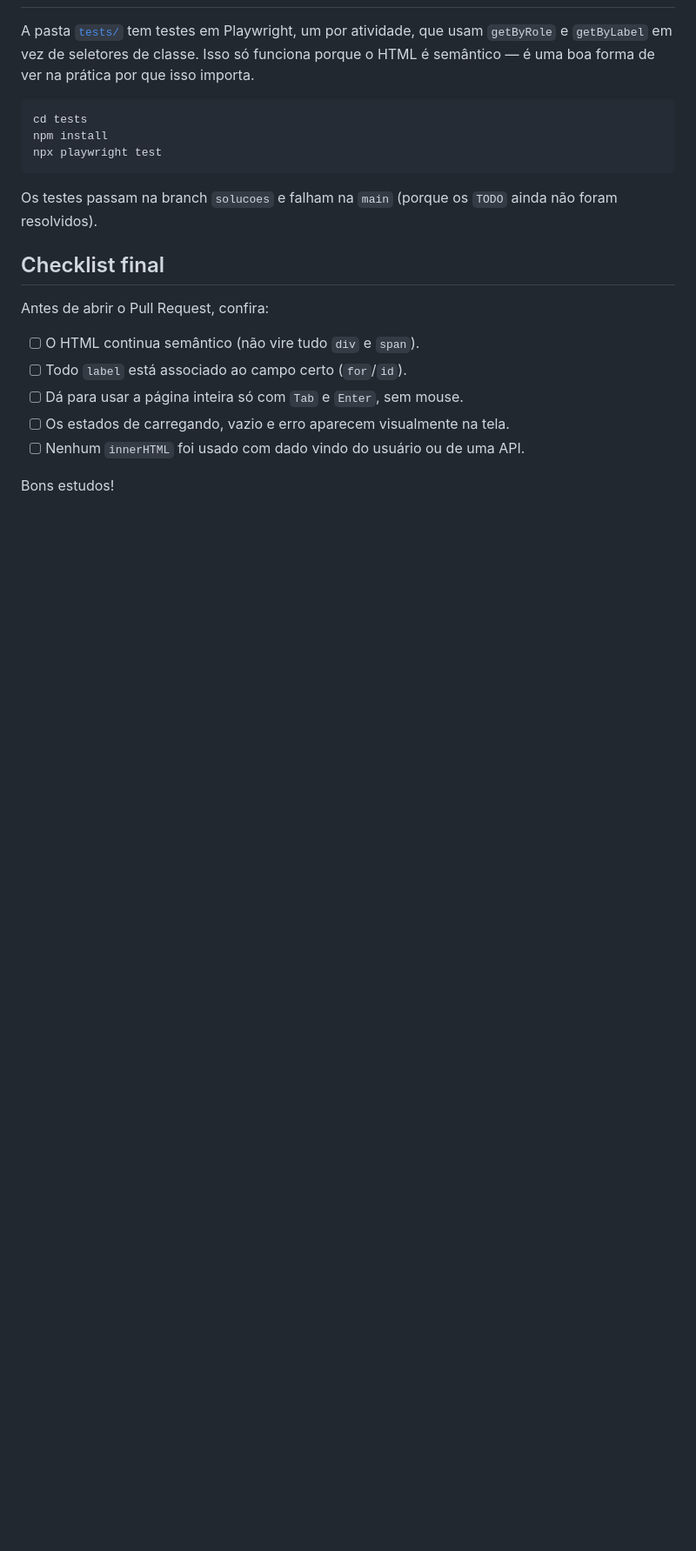
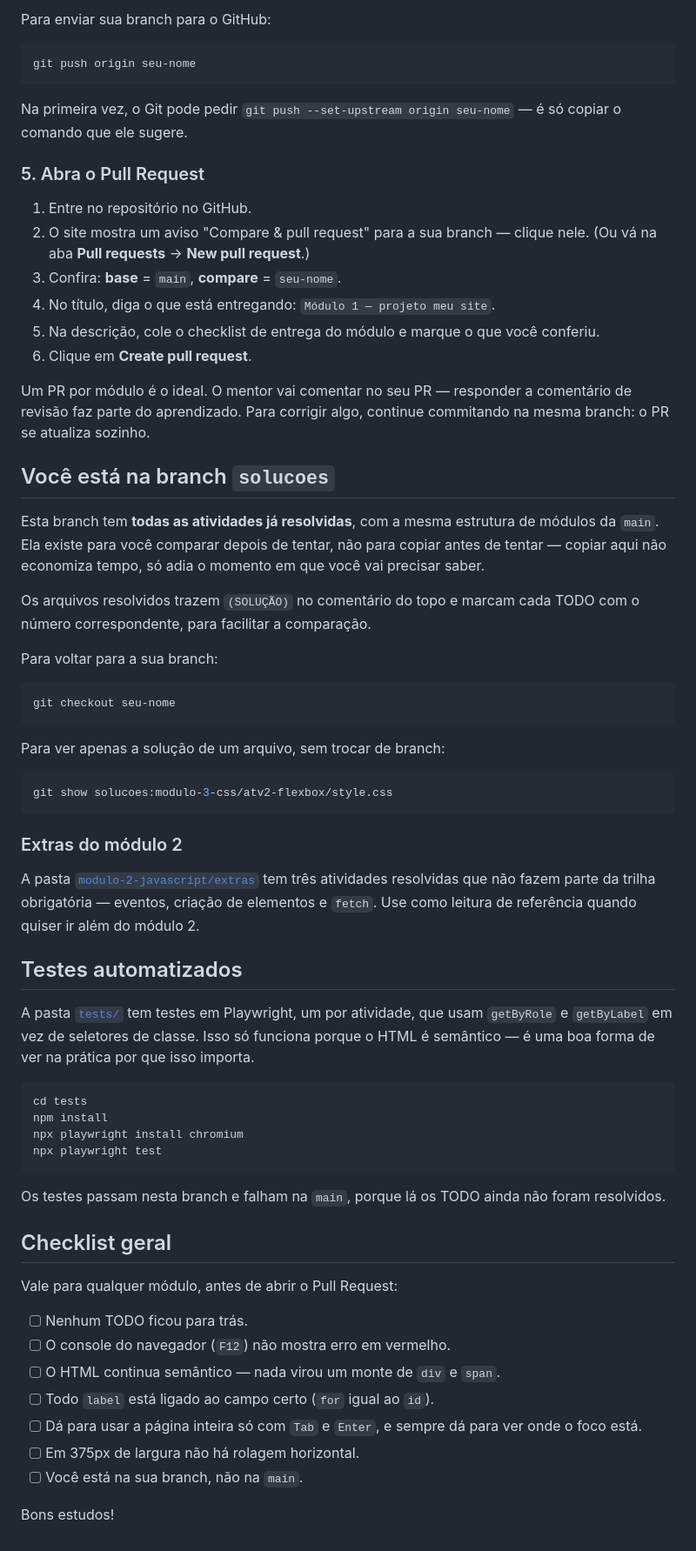
Before and after one commit to felipersteles/mentoria-frontend, a Markdown page: README.md, the part around one of its changes. Shown at 87% size. GitHub-like rendering; blank space fills up the shorter version.

````diff
--- a/README.md
+++ b/README.md
@@ -76,3 +83,57 @@ consultar.
+Para enviar sua branch para o GitHub:
+
+```bash
+git push origin seu-nome
+```
+
+Na primeira vez, o Git pode pedir `git push --set-upstream origin seu-nome`
+— é só copiar o comando que ele sugere.
+
+### 5. Abra o Pull Request
+
+1. Entre no repositório no GitHub.
+2. O site mostra um aviso "Compare & pull request" para a sua branch —
+   clique nele. (Ou vá na aba **Pull requests** → **New pull request**.)
+3. Confira: **base** = `main`, **compare** = `seu-nome`.
+4. No título, diga o que está entregando: `Módulo 1 — projeto meu site`.
+5. Na descrição, cole o checklist de entrega do módulo e marque o que você
+   conferiu.
+6. Clique em **Create pull request**.
+
+Um PR por módulo é o ideal. O mentor vai comentar no seu PR — responder a
+comentário de revisão faz parte do aprendizado. Para corrigir algo, continue
+commitando na mesma branch: o PR se atualiza sozinho.
+
+## Você está na branch `solucoes`
+
+Esta branch tem **todas as atividades já resolvidas**, com a mesma estrutura
+de módulos da `main`. Ela existe para você comparar depois de tentar, não
+para copiar antes de tentar — copiar aqui não economiza tempo, só adia o
+momento em que você vai precisar saber.
+
+Os arquivos resolvidos trazem `(SOLUÇÃO)` no comentário do topo e marcam
+cada TODO com o número correspondente, para facilitar a comparação.
+
+Para voltar para a sua branch:
+
+```bash
+git checkout seu-nome
+```
+
+Para ver apenas a solução de um arquivo, sem trocar de branch:
+
+```bash
+git show solucoes:modulo-3-css/atv2-flexbox/style.css
+```
+
+### Extras do módulo 2
+
+A pasta [`modulo-2-javascript/extras`](./modulo-2-javascript/extras) tem três
+atividades resolvidas que não fazem parte da trilha obrigatória — eventos,
+criação de elementos e `fetch`. Use como leitura de referência quando quiser
+ir além do módulo 2.
+
+## Testes automatizados
 
 A pasta [`tests/`](./tests) tem testes em Playwright, um por atividade, que
 usam `getByRole` e `getByLabel` em vez de seletores de classe. Isso só
@@ -82,20 +143,24 @@ que isso importa.
 ```bash
 cd tests
 npm install
+npx playwright install chromium
 npx playwright test
 ```
 
-Os testes passam na branch `solucoes` e falham na `main` (porque os `TODO`
-ainda não foram resolvidos).
+Os testes passam nesta branch e falham na `main`, porque lá os TODO ainda
+não foram resolvidos.
 
-## Checklist final
+## Checklist geral
 
-Antes de abrir o Pull Request, confira:
+Vale para qualquer módulo, antes de abrir o Pull Request:
 
-- [ ] O HTML continua semântico (não vire tudo `div` e `span`).
-- [ ] Todo `label` está associado ao campo certo (`for`/`id`).
-- [ ] Dá para usar a página inteira só com `Tab` e `Enter`, sem mouse.
-- [ ] Os estados de carregando, vazio e erro aparecem visualmente na tela.
-- [ ] Nenhum `innerHTML` foi usado com dado vindo do usuário ou de uma API.
+- [ ] Nenhum TODO ficou para trás.
+- [ ] O console do navegador (`F12`) não mostra erro em vermelho.
+- [ ] O HTML continua semântico — nada virou um monte de `div` e `span`.
+- [ ] Todo `label` está ligado ao campo certo (`for` igual ao `id`).
+- [ ] Dá para usar a página inteira só com `Tab` e `Enter`, e sempre dá para
+      ver onde o foco está.
+- [ ] Em 375px de largura não há rolagem horizontal.
+- [ ] Você está na sua branch, não na `main`.
 
 Bons estudos!
````
Also changed, not shown: other parts of README.md (+73 -66 lines).
